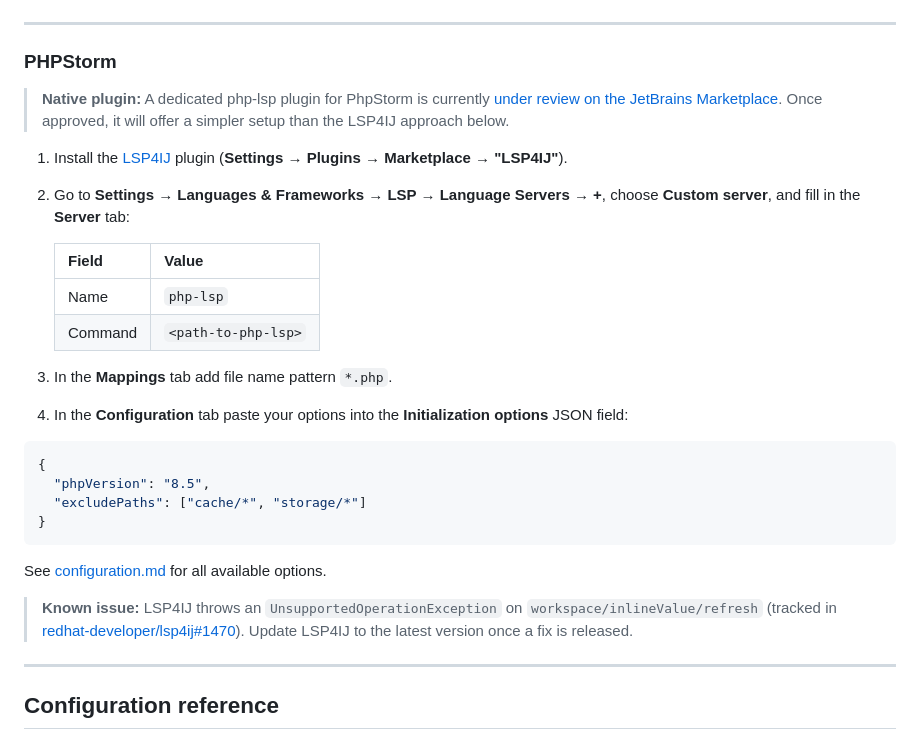
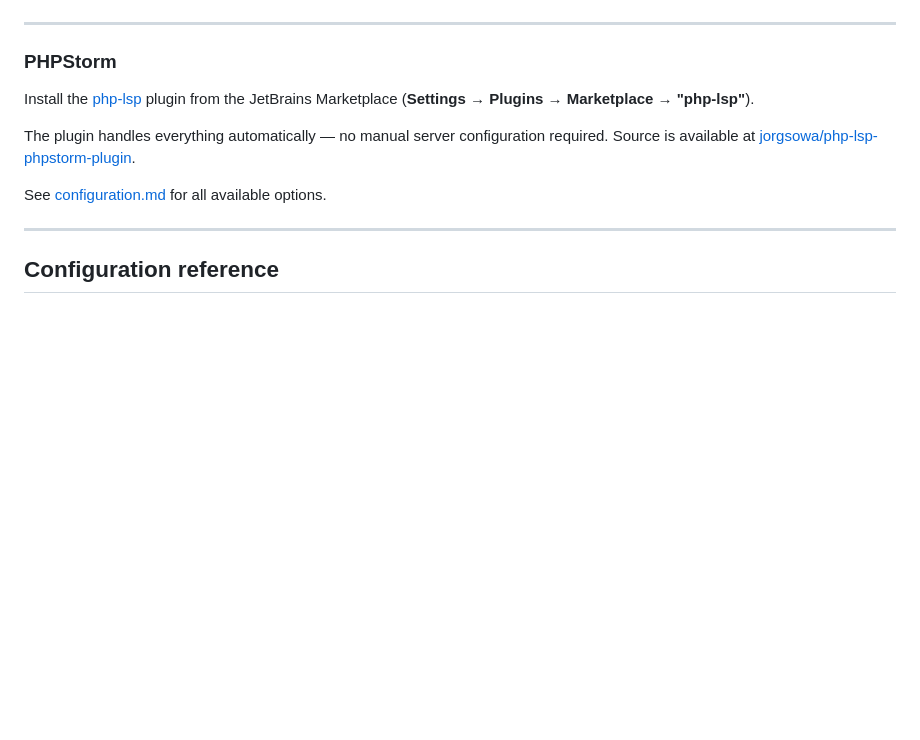
Before and after one commit to jorgsowa/php-lsp, a Markdown page: docs/editors.md, the part around the change. Rendered like a GitHub page; blank space fills up the shorter version.

````diff
--- a/docs/editors.md
+++ b/docs/editors.md
@@ -183,29 +183,11 @@ vim.api.nvim_create_autocmd('FileType', {
 
 ### PHPStorm
 
-> **Native plugin:** A dedicated php-lsp plugin for PhpStorm is currently [under review on the JetBrains Marketplace](https://plugins.jetbrains.com/plugin/31223-php-lsp). Once approved, it will offer a simpler setup than the LSP4IJ approach below.
+Install the [php-lsp](https://plugins.jetbrains.com/plugin/31223-php-lsp) plugin from the JetBrains Marketplace (**Settings → Plugins → Marketplace → "php-lsp"**).
 
-1. Install the [LSP4IJ](https://plugins.jetbrains.com/plugin/23257-lsp4ij) plugin (**Settings → Plugins → Marketplace → "LSP4IJ"**).
-2. Go to **Settings → Languages & Frameworks → LSP → Language Servers → +**, choose **Custom server**, and fill in the **Server** tab:
-
-   | Field | Value |
-   |---|---|
-   | Name | `php-lsp` |
-   | Command | `<path-to-php-lsp>` |
-
-3. In the **Mappings** tab add file name pattern `*.php`.
-4. In the **Configuration** tab paste your options into the **Initialization options** JSON field:
-
-```json
-{
-  "phpVersion": "8.5",
-  "excludePaths": ["cache/*", "storage/*"]
-}
-```
+The plugin handles everything automatically — no manual server configuration required. Source is available at [jorgsowa/php-lsp-phpstorm-plugin](https://github.com/jorgsowa/php-lsp-phpstorm-plugin).
 
 See [configuration.md](configuration.md) for all available options.
-
-> **Known issue:** LSP4IJ throws an `UnsupportedOperationException` on `workspace/inlineValue/refresh` (tracked in [redhat-developer/lsp4ij#1470](https://github.com/redhat-developer/lsp4ij/issues/1470)). Update LSP4IJ to the latest version once a fix is released.
 
 ---
 
````
Also changed, not shown: README.md (+1 -1 lines).
